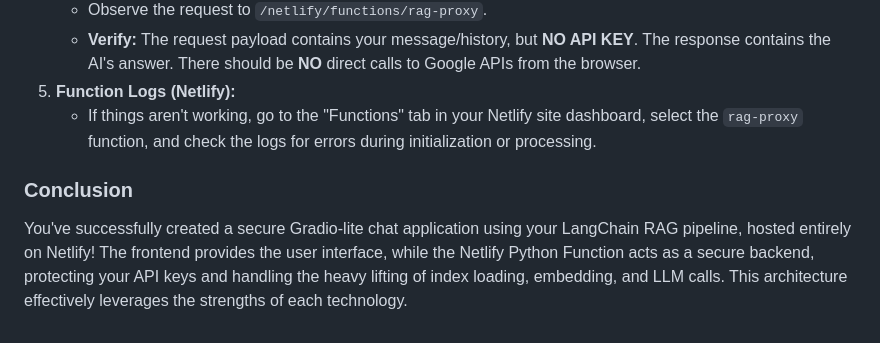
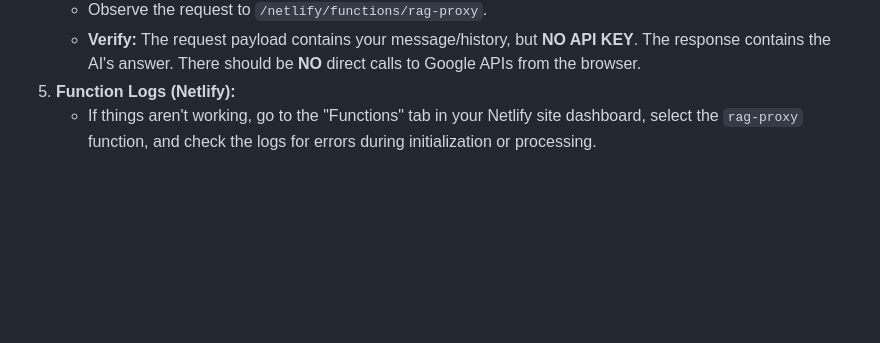
Before and after one commit to rurounigit/gradio-chat-rag-netlify, a Markdown page: README.md, the part around the change. Rendered like a GitHub page; blank space fills up the shorter version.

```diff
--- a/README.md
+++ b/README.md
@@ -593,7 +593,3 @@ This tutorial guides you through building a secure, interactive chatbot using yo
     *   **Verify:** The request payload contains your message/history, but **NO API KEY**. The response contains the AI's answer. There should be **NO** direct calls to Google APIs from the browser.
 5.  **Function Logs (Netlify):**
     *   If things aren't working, go to the "Functions" tab in your Netlify site dashboard, select the `rag-proxy` function, and check the logs for errors during initialization or processing.
-
-### Conclusion
-
-You've successfully created a secure Gradio-lite chat application using your LangChain RAG pipeline, hosted entirely on Netlify! The frontend provides the user interface, while the Netlify Python Function acts as a secure backend, protecting your API keys and handling the heavy lifting of index loading, embedding, and LLM calls. This architecture effectively leverages the strengths of each technology.
```
